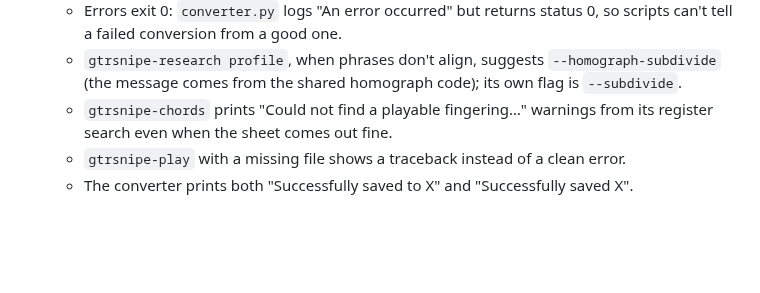
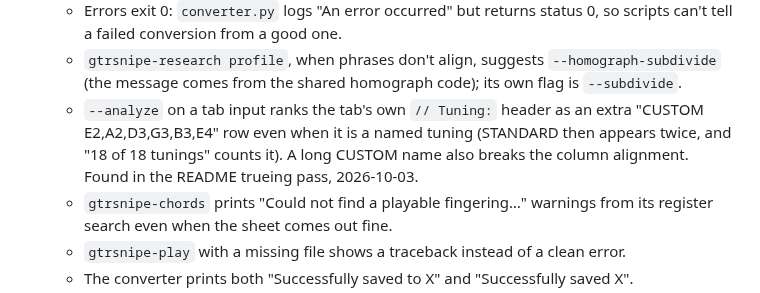
Before and after one commit to scottvr/gtrsnipe, a Markdown page: docs/dev/PARKING-LOT.md, the part around the change. Drawn GitHub-style; blank space fills up the shorter version.

Commit message:
docs(parking-lot): --analyze ranks a tab's own STANDARD header twice

```diff
--- a/docs/dev/PARKING-LOT.md
+++ b/docs/dev/PARKING-LOT.md
@@ -228,6 +228,10 @@ notes are in git history.
     can't tell a failed conversion from a good one.
   - `gtrsnipe-research profile`, when phrases don't align, suggests `--homograph-subdivide`
     (the message comes from the shared homograph code); its own flag is `--subdivide`.
+  - `--analyze` on a tab input ranks the tab's own `// Tuning:` header as an extra
+    "CUSTOM E2,A2,D3,G3,B3,E4" row even when it is a named tuning (STANDARD then appears
+    twice, and "18 of 18 tunings" counts it). A long CUSTOM name also breaks the column
+    alignment. Found in the README trueing pass, 2026-10-03.
   - `gtrsnipe-chords` prints "Could not find a playable fingering…" warnings from its
     register search even when the sheet comes out fine.
   - `gtrsnipe-play` with a missing file shows a traceback instead of a clean error.
```
